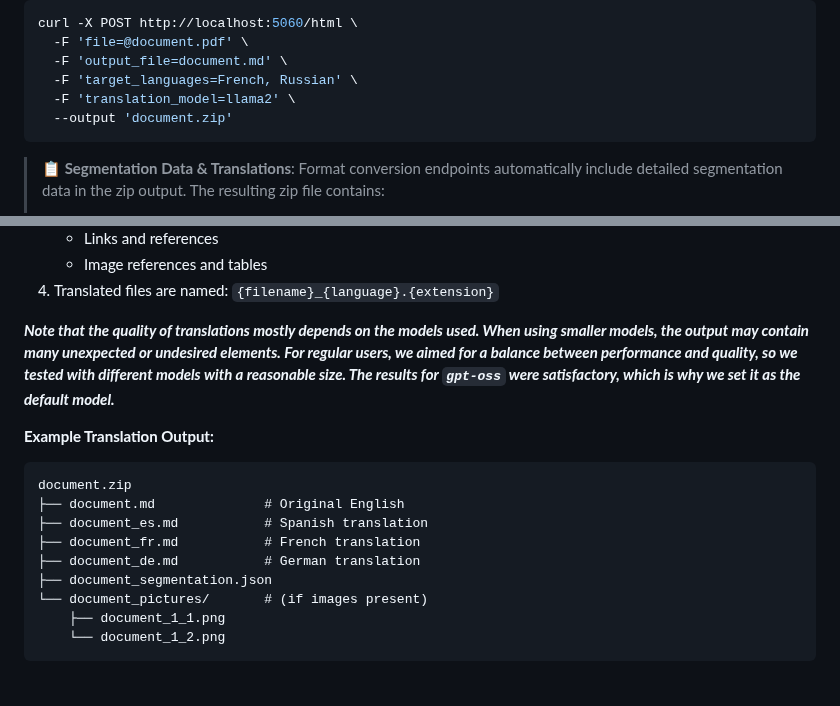
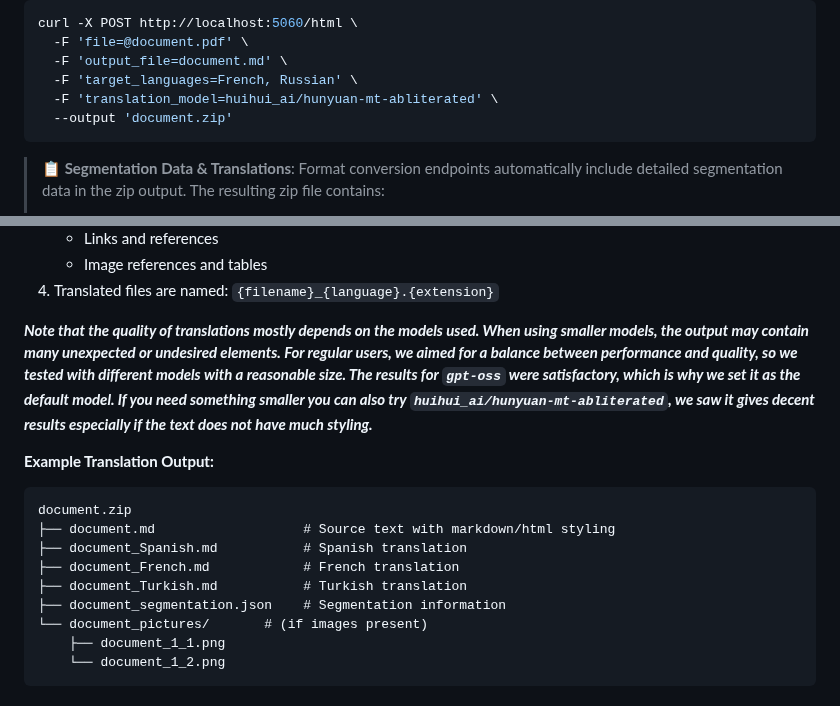
Before and after one commit to huridocs/pdf-document-layout-analysis, a Markdown page: README.md, 2 parts joined by grey strips. GitHub-like rendering.

````diff
--- a/README.md
+++ b/README.md
@@ -281,7 +281,7 @@ curl -X POST http://localhost:5060/html \
   -F 'file=@document.pdf' \
   -F 'output_file=document.md' \
   -F 'target_languages=French, Russian' \
-  -F 'translation_model=llama2' \
+  -F 'translation_model=huihui_ai/hunyuan-mt-abliterated' \
   --output 'document.zip'
 ```
 
@@ -316,16 +316,16 @@ The `/markdown` and `/html` endpoints support automatic translation of the conve
    - Image references and tables
 4. Translated files are named: `{filename}_{language}.{extension}`
 
-_**Note that the quality of translations mostly depends on the models used. When using smaller models, the output may contain many unexpected or undesired elements. For regular users, we aimed for a balance between performance and quality, so we tested with different models with a reasonable size. The results for `gpt-oss` were satisfactory, which is why we set it as the default model.**_
+_**Note that the quality of translations mostly depends on the models used. When using smaller models, the output may contain many unexpected or undesired elements. For regular users, we aimed for a balance between performance and quality, so we tested with different models with a reasonable size. The results for `gpt-oss` were satisfactory, which is why we set it as the default model. If you need something smaller you can also try `huihui_ai/hunyuan-mt-abliterated`, we saw it gives decent results especially if the text does not have much styling.**_
 
 **Example Translation Output:**
 ```
 document.zip
-├── document.md              # Original English
-├── document_es.md           # Spanish translation
-├── document_fr.md           # French translation
-├── document_de.md           # German translation
-├── document_segmentation.json
+├── document.md                   # Source text with markdown/html styling
+├── document_Spanish.md           # Spanish translation
+├── document_French.md            # French translation
+├── document_Turkish.md           # Turkish translation
+├── document_segmentation.json    # Segmentation information
 └── document_pictures/       # (if images present)
     ├── document_1_1.png
     └── document_1_2.png
````
